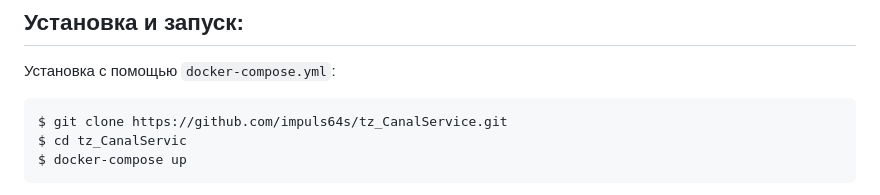
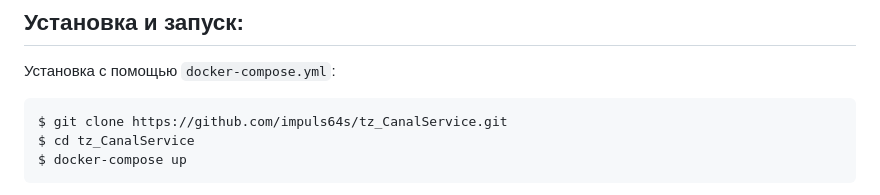
Before and after one commit to impuls64s/tz_CanalService, a Markdown page: README.md, the part around the change. Drawn GitHub-style.

```diff
--- a/README.md
+++ b/README.md
@@ -15,7 +15,7 @@ Cсылка на копию таблицы --> https://docs.google.com/spreadshe
 Установка с помощью <code>docker-compose.yml</code>:
 <pre>
 $ git clone https://github.com/impuls64s/tz_CanalService.git
-$ cd tz_CanalServic
+$ cd tz_CanalService
 $ docker-compose up
 </pre>
 
```
